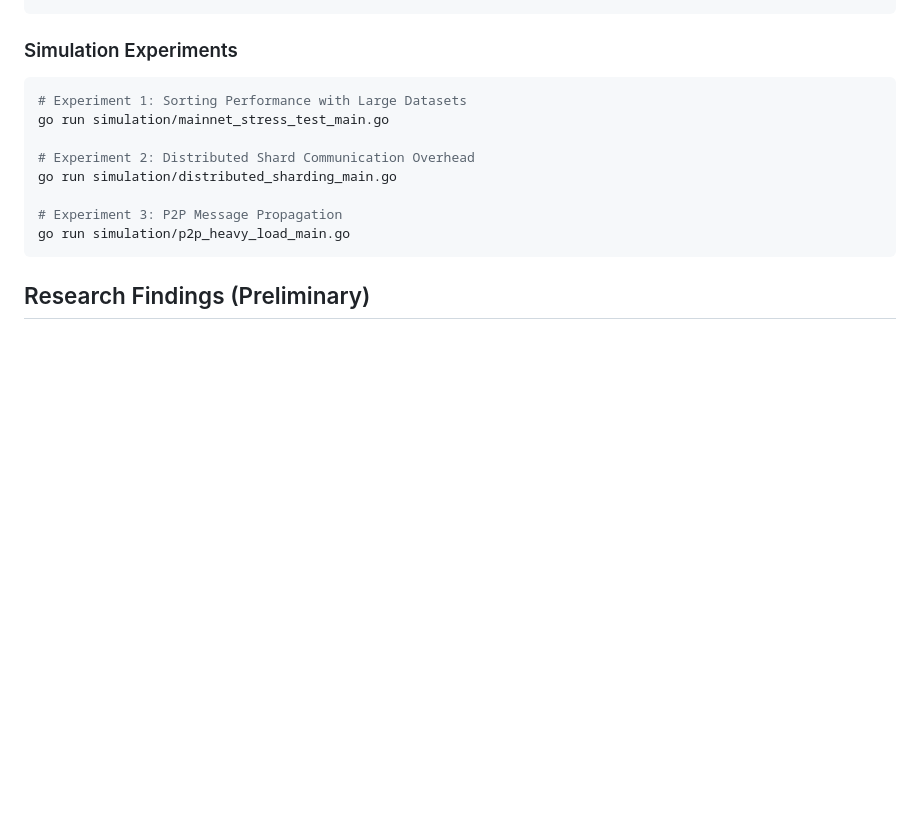
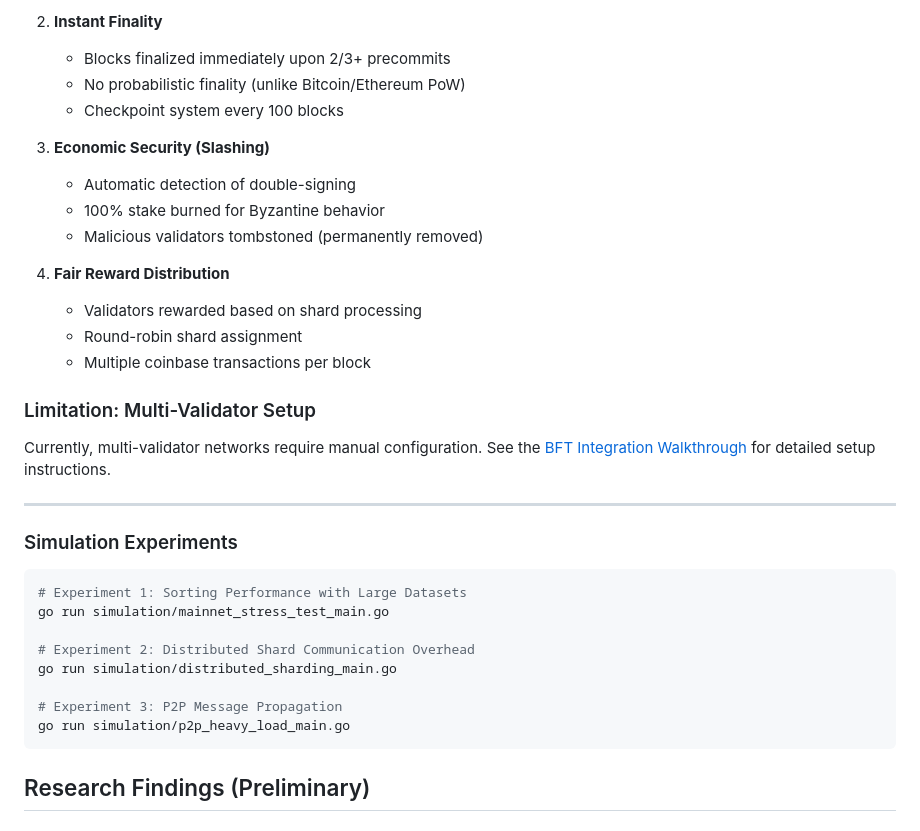
Before and after one commit to LICODX/PoSSR-RNRCORE, a Markdown page: README.md, the part around one of its changes. Rendered like a GitHub page; blank space fills up the shorter version.

````diff
--- a/README.md
+++ b/README.md
@@ -70,3 +116,23 @@ go build -o sbce-node ./cmd/rnr-node
+2. **Instant Finality**
+   - Blocks finalized immediately upon 2/3+ precommits
+   - No probabilistic finality (unlike Bitcoin/Ethereum PoW)
+   - Checkpoint system every 100 blocks
+
+3. **Economic Security (Slashing)**
+   - Automatic detection of double-signing
+   - 100% stake burned for Byzantine behavior
+   - Malicious validators tombstoned (permanently removed)
+
+4. **Fair Reward Distribution**
+   - Validators rewarded based on shard processing
+   - Round-robin shard assignment
+   - Multiple coinbase transactions per block
+
+### Limitation: Multi-Validator Setup
+
+Currently, multi-validator networks require manual configuration. See the [BFT Integration Walkthrough](docs/bft_integration_walkthrough.md) for detailed setup instructions.
+
+---
 
 ### Simulation Experiments
 ```bash
````
Also changed, not shown: other parts of README.md (+65 -19 lines).
